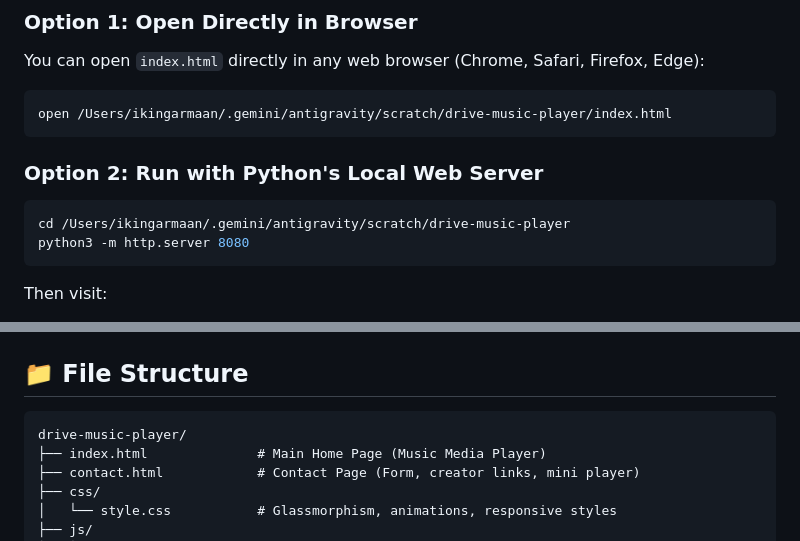
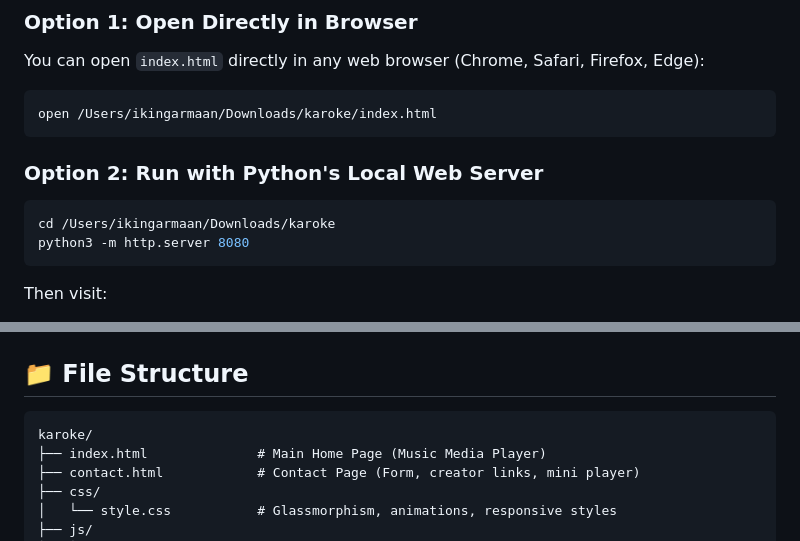
Before and after one commit to ikingarmaan/karoke, a Markdown page: README.md, 2 parts joined by grey strips. Drawn GitHub-style.

Commit message:
Update path references to Downloads/karoke

````diff
--- a/README.md
+++ b/README.md
@@ -32,12 +32,12 @@ A modern, high-aesthetic two-page web application featuring:
 ### Option 1: Open Directly in Browser
 You can open `index.html` directly in any web browser (Chrome, Safari, Firefox, Edge):
 ```bash
-open /Users/ikingarmaan/.gemini/antigravity/scratch/drive-music-player/index.html
+open /Users/ikingarmaan/Downloads/karoke/index.html
 ```
 
 ### Option 2: Run with Python's Local Web Server
 ```bash
-cd /Users/ikingarmaan/.gemini/antigravity/scratch/drive-music-player
+cd /Users/ikingarmaan/Downloads/karoke
 python3 -m http.server 8080
 ```
 Then visit:
@@ -87,7 +87,7 @@ python3 sync_drive.py "https://drive.google.com/file/d/YOUR_FILE_ID/view" "Song
 ## 📁 File Structure
 
 ```
-drive-music-player/
+karoke/
 ├── index.html              # Main Home Page (Music Media Player)
 ├── contact.html            # Contact Page (Form, creator links, mini player)
 ├── css/
````
